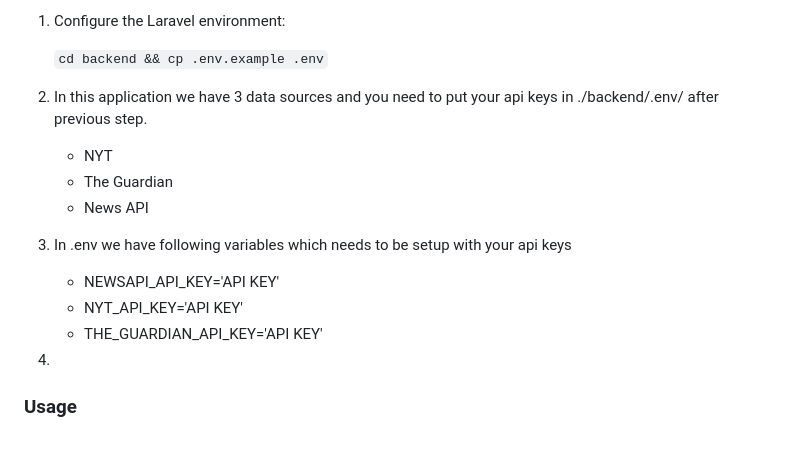
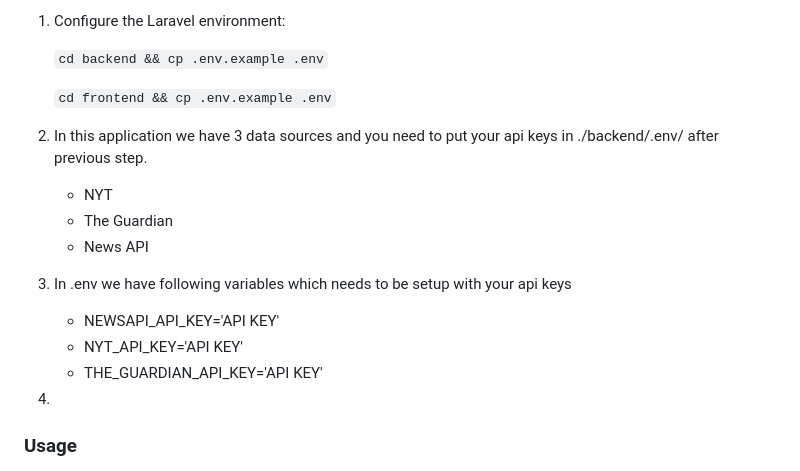
Before and after one commit to mustabshirkhan/news-aggregator-app, a Markdown page: README.md, the part around the change. Rendered like a GitHub page; blank space fills up the shorter version.

````diff
--- a/README.md
+++ b/README.md
@@ -70,16 +70,19 @@ For detailed Docker installation instructions, refer to the official Docker docu
 1. Configure the Laravel environment:
 
     ```cd backend && cp .env.example .env```
-2. In this application we have 3 data sources and you need to put your api keys in ./backend/.env/ after previous step.
+
+    ```cd frontend && cp .env.example .env```
+
+3. In this application we have 3 data sources and you need to put your api keys in ./backend/.env/ after previous step.
     - NYT
     - The Guardian
     - News API
-3. In .env we have following variables which needs to be setup with your api keys
+4. In .env we have following variables which needs to be setup with your api keys
    - NEWSAPI_API_KEY='API KEY'
    - NYT_API_KEY='API KEY'
    - THE_GUARDIAN_API_KEY='API KEY'
 
-4.
+5.
 
 
 
````
